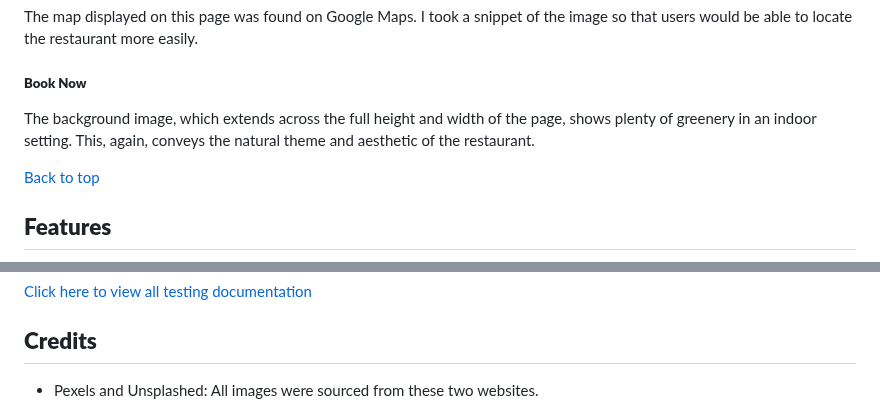
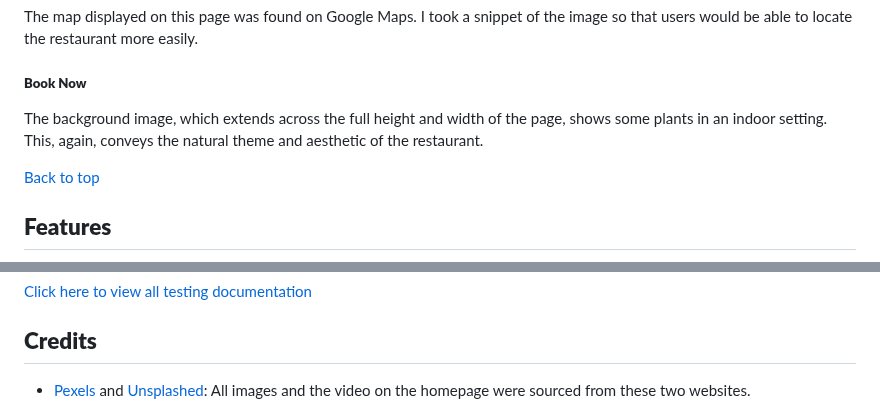
Before and after one commit to alicehillier/rainforest-cafe, a Markdown page: README.md, 2 parts joined by grey strips. GitHub-like rendering.

Commit message:
add links to credits

```diff
--- a/README.md
+++ b/README.md
@@ -211,7 +211,7 @@ The map displayed on this page was found on Google Maps. I took a snippet of the
 
 ##### **Book Now**
 
-The background image, which extends across the full height and width of the page, shows plenty of greenery in an indoor setting. This, again, conveys the natural theme and aesthetic of the restaurant.
+The background image, which extends across the full height and width of the page, shows some plants in an indoor setting. This, again, conveys the natural theme and aesthetic of the restaurant.
 
 [Back to top](https://github.com/alicehillier/rainforest-cafe/#rainforest-cafe)
 
@@ -461,5 +461,5 @@ Changes made on the local machine (cloned repository) can be pushed to the upstr
 
 ## **Credits**
 
-- Pexels and Unsplashed: All images were sourced from these two websites.
+- [Pexels](https://www.pexels.com/) and [Unsplashed](https://unsplash.com/): All images and the video on the homepage were sourced from these two websites.
 
```
Also changed, not shown: other parts of README.md (+1 -1 lines).
